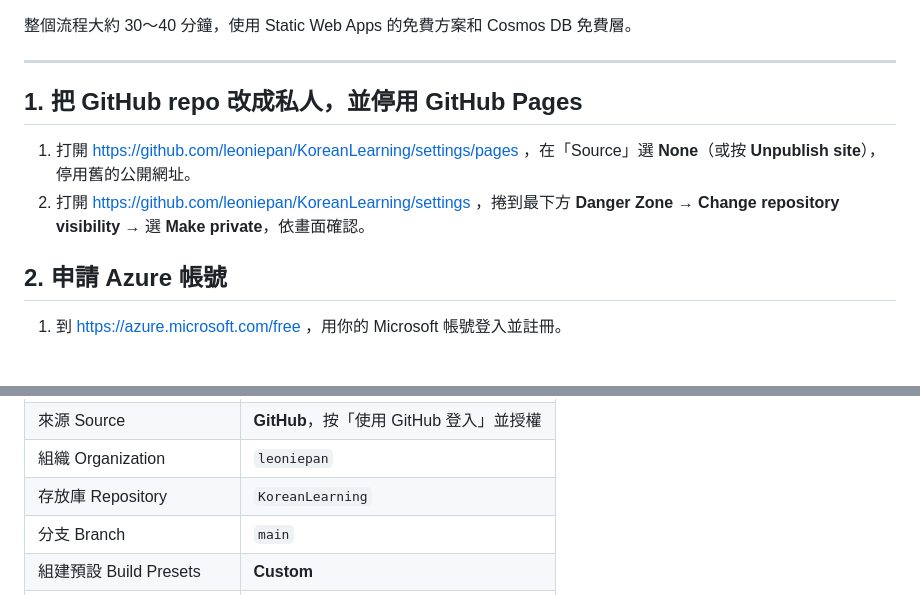
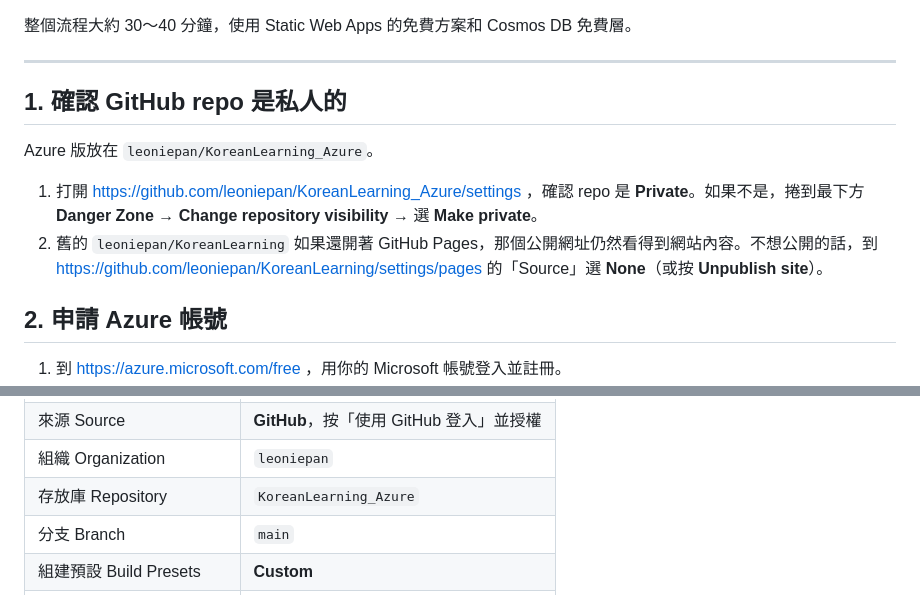
Before and after one commit to leoniepan/KoreanLearning, a Markdown page: AZURE-SETUP.md, 2 parts joined by grey strips. GitHub-like rendering; blank space fills up the shorter version.

Commit message:
AZURE-SETUP.md：改用 KoreanLearning_Azure repo
Co-Authored-By: Claude Opus 5.5 <noreply@anthropic.com>
Claude-Session: https://claude.ai/code/session_018iST3yYbsd6bjZ1WKGmaij

```diff
--- a/AZURE-SETUP.md
+++ b/AZURE-SETUP.md
@@ -11,10 +11,12 @@
 
 ---
 
-## 1. 把 GitHub repo 改成私人，並停用 GitHub Pages
+## 1. 確認 GitHub repo 是私人的
 
-1. 打開 https://github.com/leoniepan/KoreanLearning/settings/pages ，在「Source」選 **None**（或按 **Unpublish site**），停用舊的公開網址。
-2. 打開 https://github.com/leoniepan/KoreanLearning/settings ，捲到最下方 **Danger Zone** → **Change repository visibility** → 選 **Make private**，依畫面確認。
+Azure 版放在 `leoniepan/KoreanLearning_Azure`。
+
+1. 打開 https://github.com/leoniepan/KoreanLearning_Azure/settings ，確認 repo 是 **Private**。如果不是，捲到最下方 **Danger Zone** → **Change repository visibility** → 選 **Make private**。
+2. 舊的 `leoniepan/KoreanLearning` 如果還開著 GitHub Pages，那個公開網址仍然看得到網站內容。不想公開的話，到 https://github.com/leoniepan/KoreanLearning/settings/pages 的「Source」選 **None**（或按 **Unpublish site**）。
 
 ## 2. 申請 Azure 帳號
 
@@ -36,7 +38,7 @@
 | 區域 Region | East Asia（或離你最近的區域） |
 | 來源 Source | **GitHub**，按「使用 GitHub 登入」並授權 |
 | 組織 Organization | `leoniepan` |
-| 存放庫 Repository | `KoreanLearning` |
+| 存放庫 Repository | `KoreanLearning_Azure` |
 | 分支 Branch | `main` |
 | 組建預設 Build Presets | **Custom** |
 | 應用程式位置 App location | `/` |
```
